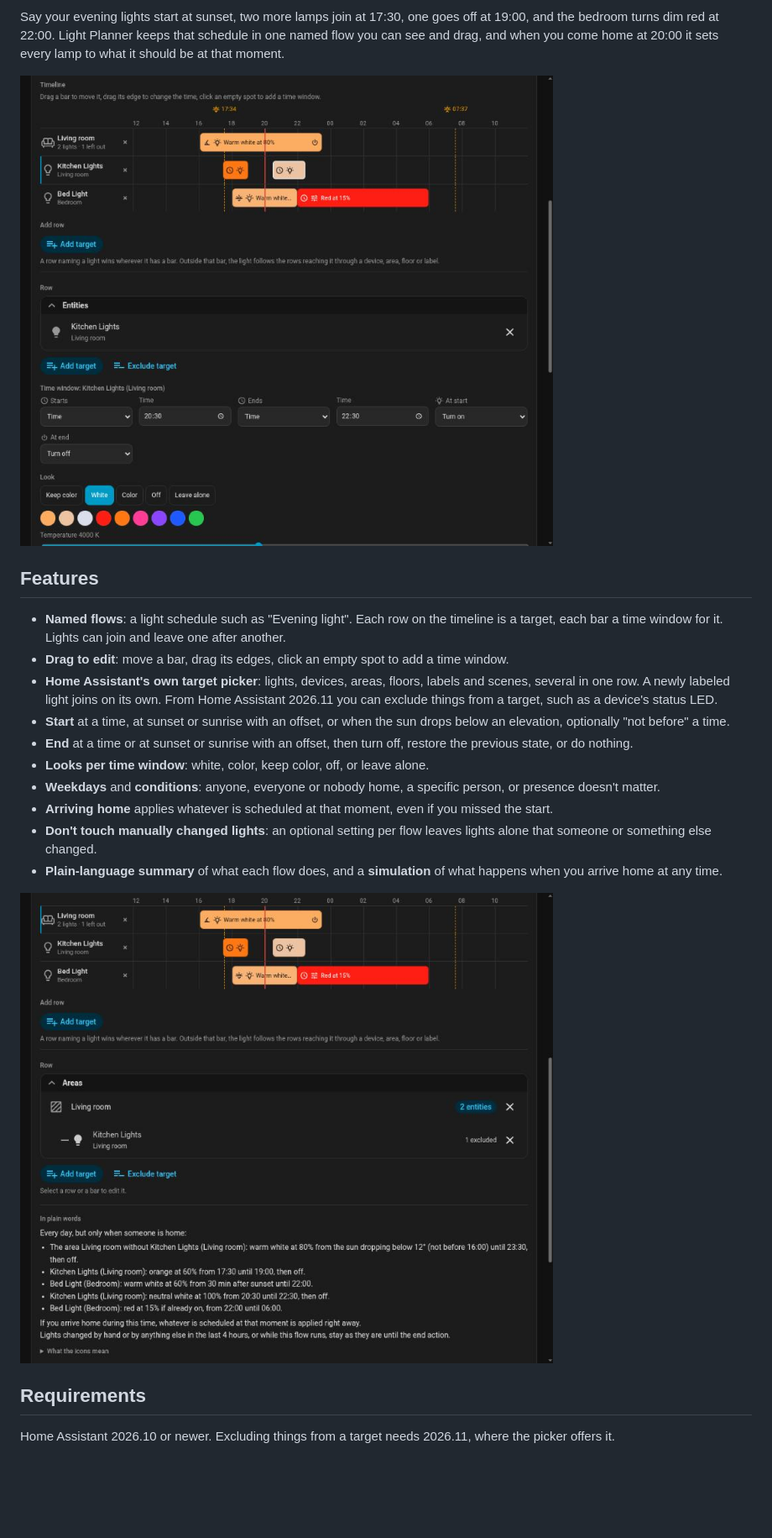
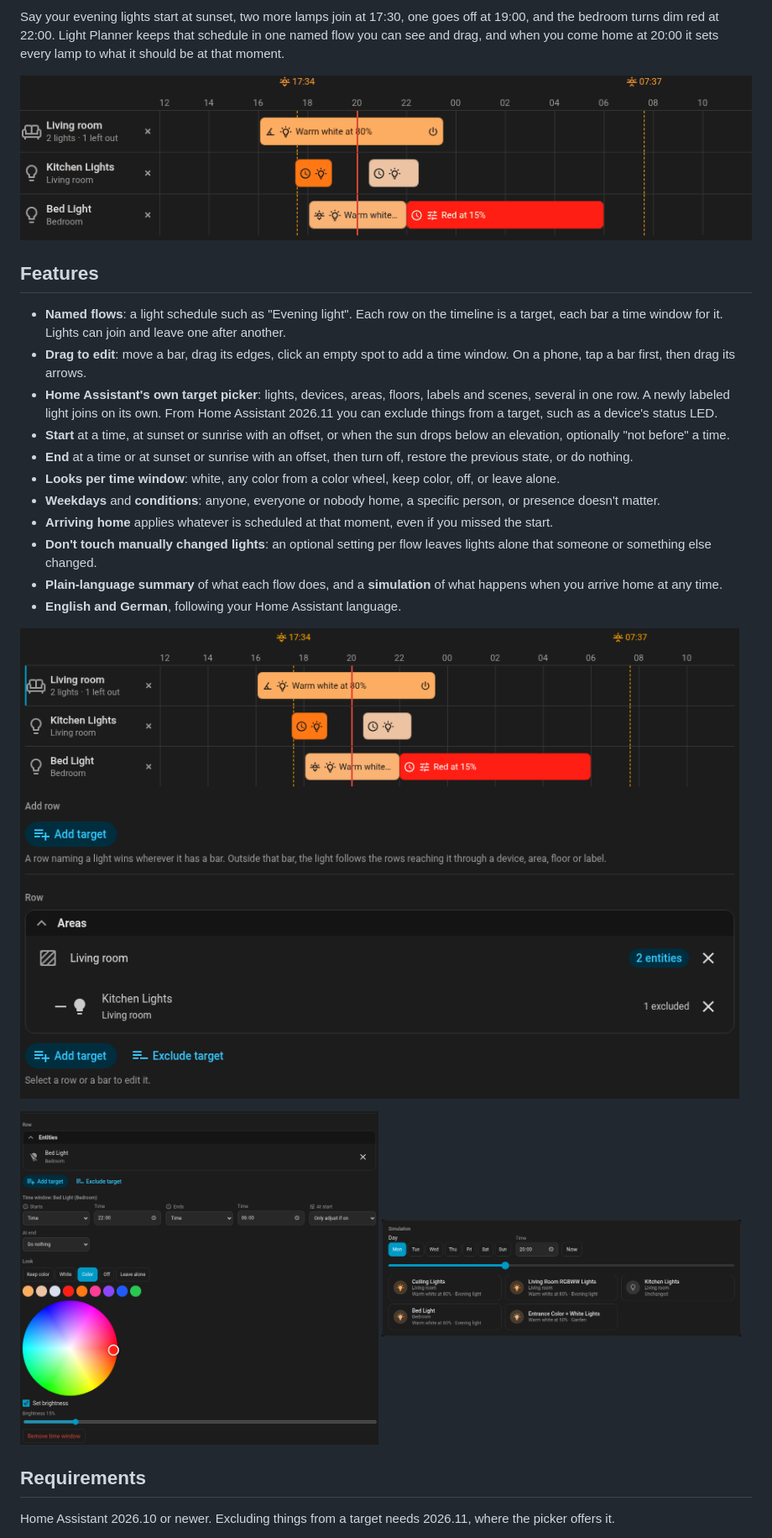
Before and after one commit to rhd944dot1/light-planner, a Markdown page: README.md, the part around one of its changes. Shown at 84% size. GitHub-like rendering; pictures changed too: docs/images/editor.png (added), docs/images/simulation.png (added), docs/images/target-picker.png; blank space fills up the shorter version.

Commit message:
Update the README and its images

```diff
--- a/README.md
+++ b/README.md
@@ -16,22 +16,28 @@ Schedule your Home Assistant lights on a visual timeline in the sidebar, without
 
 Say your evening lights start at sunset, two more lamps join at 17:30, one goes off at 19:00, and the bedroom turns dim red at 22:00. Light Planner keeps that schedule in one named flow you can see and drag, and when you come home at 20:00 it sets every lamp to what it should be at that moment.
 
-![The timeline of a flow](https://raw.githubusercontent.com/rhd944dot1/light-planner/main/docs/images/timeline.png)
+![Dragging bars on the timeline of a flow](https://raw.githubusercontent.com/rhd944dot1/light-planner/main/docs/images/timeline.gif)
 
 ## Features
 
 - **Named flows**: a light schedule such as "Evening light". Each row on the timeline is a target, each bar a time window for it. Lights can join and leave one after another.
-- **Drag to edit**: move a bar, drag its edges, click an empty spot to add a time window.
+- **Drag to edit**: move a bar, drag its edges, click an empty spot to add a time window. On a phone, tap a bar first, then drag its arrows.
 - **Home Assistant's own target picker**: lights, devices, areas, floors, labels and scenes, several in one row. A newly labeled light joins on its own. From Home Assistant 2026.11 you can exclude things from a target, such as a device's status LED.
 - **Start** at a time, at sunset or sunrise with an offset, or when the sun drops below an elevation, optionally "not before" a time.
 - **End** at a time or at sunset or sunrise with an offset, then turn off, restore the previous state, or do nothing.
-- **Looks per time window**: white, color, keep color, off, or leave alone.
+- **Looks per time window**: white, any color from a color wheel, keep color, off, or leave alone.
 - **Weekdays** and **conditions**: anyone, everyone or nobody home, a specific person, or presence doesn't matter.
 - **Arriving home** applies whatever is scheduled at that moment, even if you missed the start.
 - **Don't touch manually changed lights**: an optional setting per flow leaves lights alone that someone or something else changed.
 - **Plain-language summary** of what each flow does, and a **simulation** of what happens when you arrive home at any time.
+- **English and German**, following your Home Assistant language.
 
 ![Picking a target and leaving something out](https://raw.githubusercontent.com/rhd944dot1/light-planner/main/docs/images/target-picker.png)
+
+<p>
+  <img src="https://raw.githubusercontent.com/rhd944dot1/light-planner/main/docs/images/editor.png" alt="Editing a time window with the color wheel" width="49%" align="top">
+  <img src="https://raw.githubusercontent.com/rhd944dot1/light-planner/main/docs/images/simulation.png" alt="The simulation of arriving home" width="49%" align="top">
+</p>
 
 ## Requirements
 
```
Also changed, not shown: other parts of README.md (+1 -1 lines).
